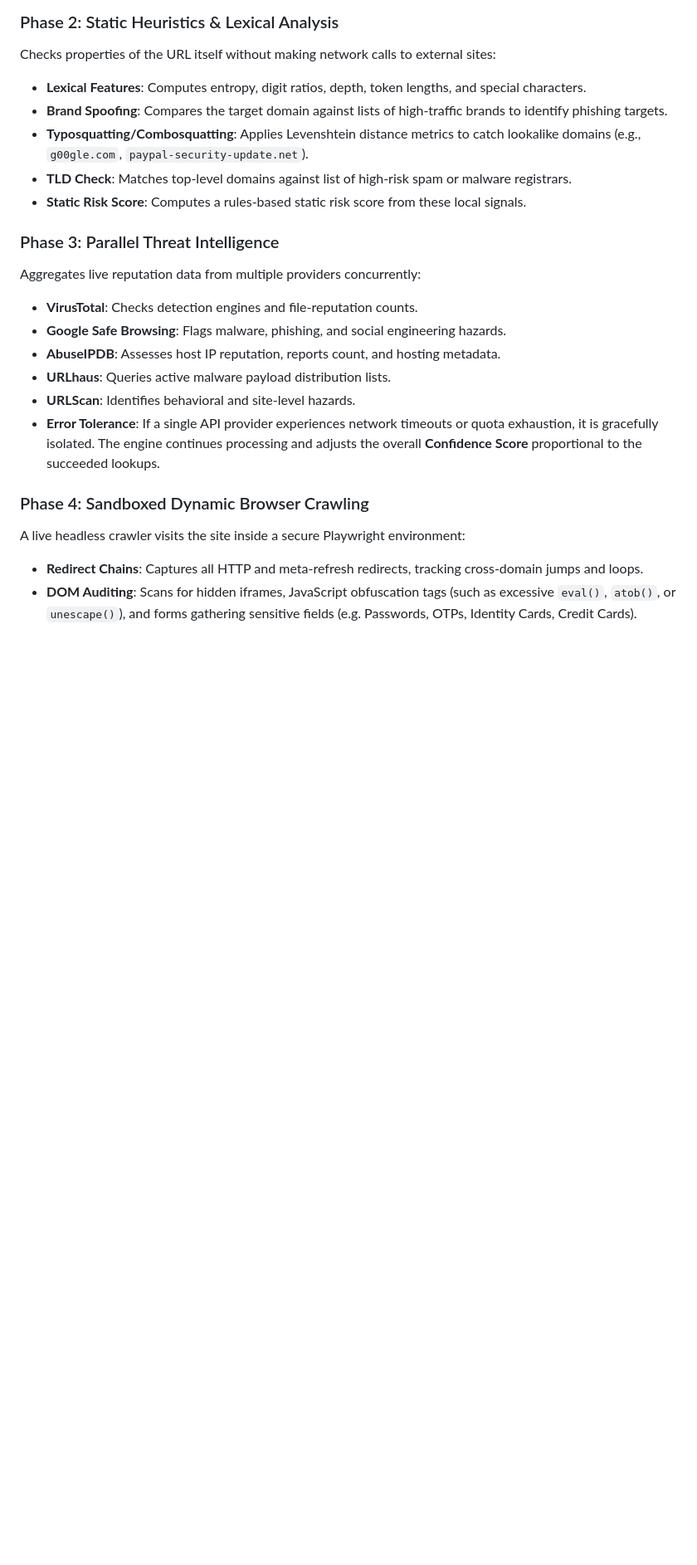
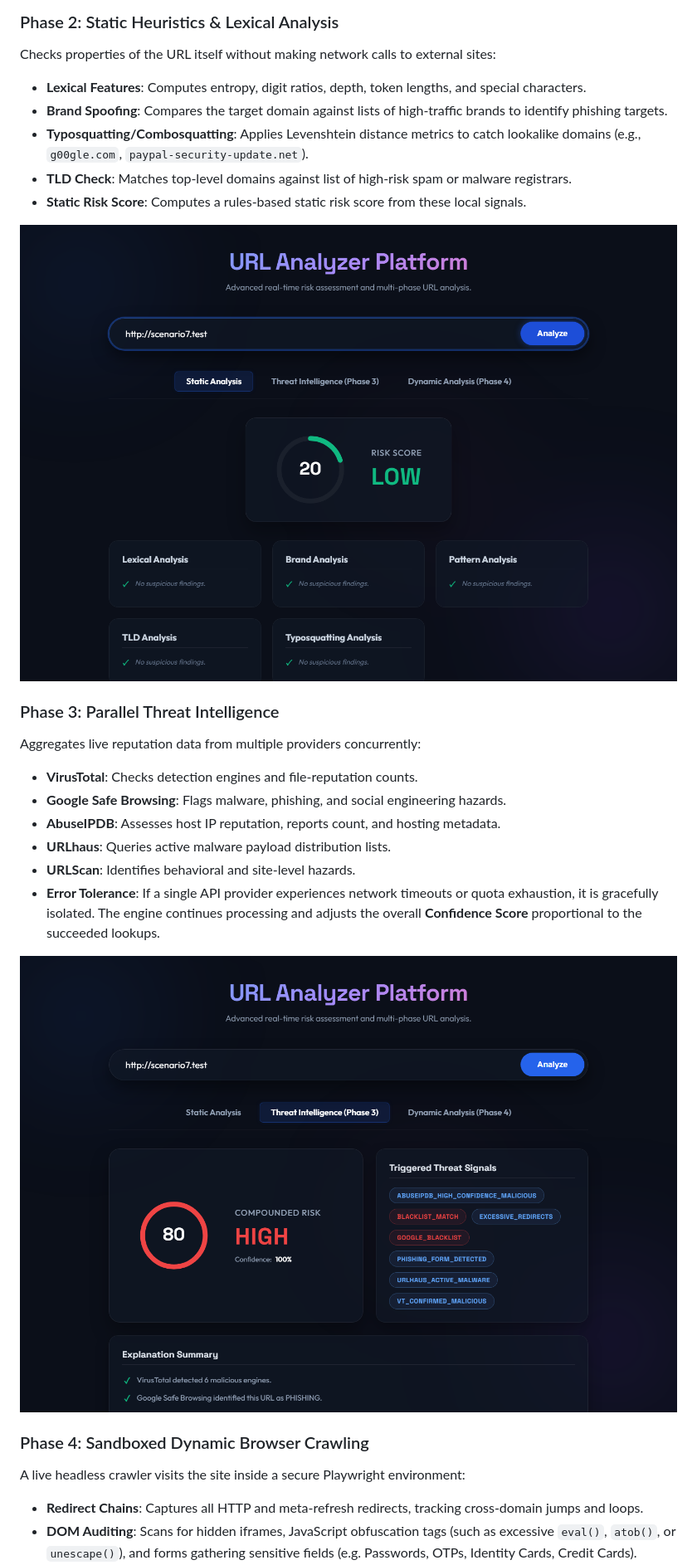
Before and after one commit to lequanganhtuan/AI_agent, a Markdown page: README.md, the part around the change printed below. Shown: that part at 83% size. Drawn GitHub-style; pictures changed too: artifacts/phase2_static.png (added), artifacts/phase3_threat.png (added); blank space fills up the shorter version.

Commit message:
docs: add screenshots for analysis phases in README

```diff
--- a/README.md
+++ b/README.md
@@ -84,6 +84,8 @@ Checks properties of the URL itself without making network calls to external sit
 *   **TLD Check**: Matches top-level domains against list of high-risk spam or malware registrars.
 *   **Static Risk Score**: Computes a rules-based static risk score from these local signals.
 
+![Static Heuristics Analysis](artifacts/phase2_static.png)
+
 ### Phase 3: Parallel Threat Intelligence
 Aggregates live reputation data from multiple providers concurrently:
 *   **VirusTotal**: Checks detection engines and file-reputation counts.
@@ -93,6 +95,8 @@ Aggregates live reputation data from multiple providers concurrently:
 *   **URLScan**: Identifies behavioral and site-level hazards.
 *   **Error Tolerance**: If a single API provider experiences network timeouts or quota exhaustion, it is gracefully isolated. The engine continues processing and adjusts the overall **Confidence Score** proportional to the succeeded lookups.
 
+![Threat Intelligence Analysis](artifacts/phase3_threat.png)
+
 ### Phase 4: Sandboxed Dynamic Browser Crawling
 A live headless crawler visits the site inside a secure Playwright environment:
 *   **Redirect Chains**: Captures all HTTP and meta-refresh redirects, tracking cross-domain jumps and loops.
```
Also changed, not shown: other parts of README.md (+2 -0 lines), artifacts/phase4_dynamic.png (added).
